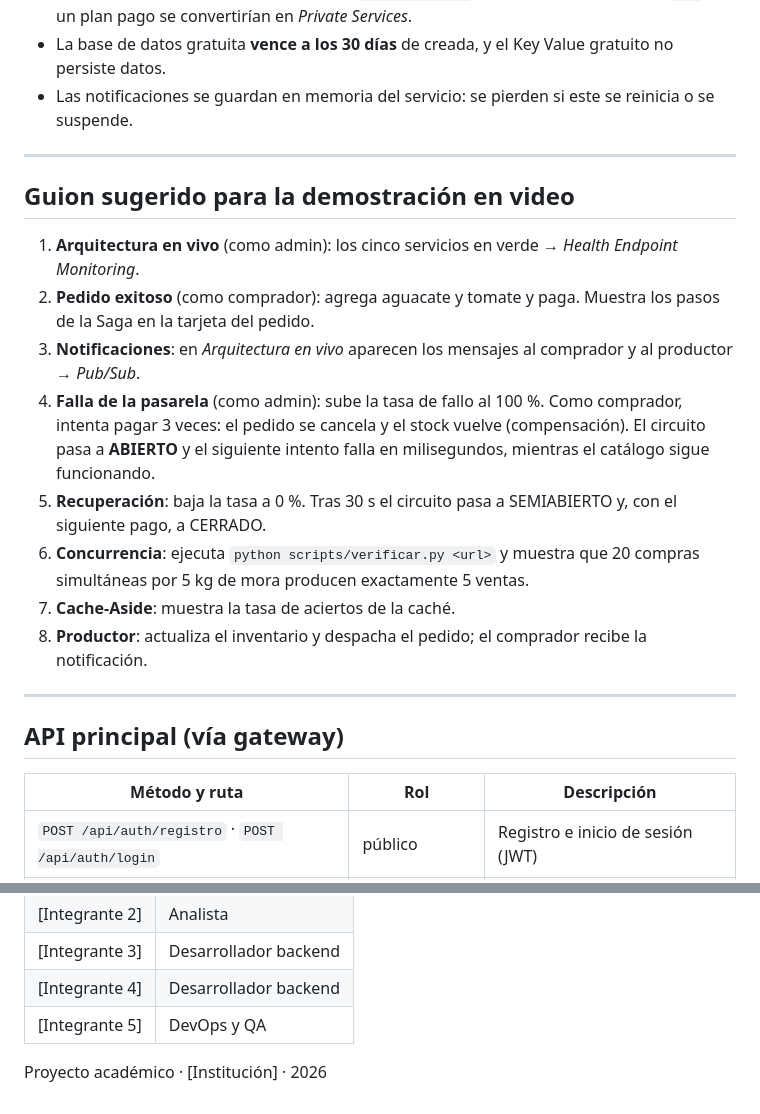
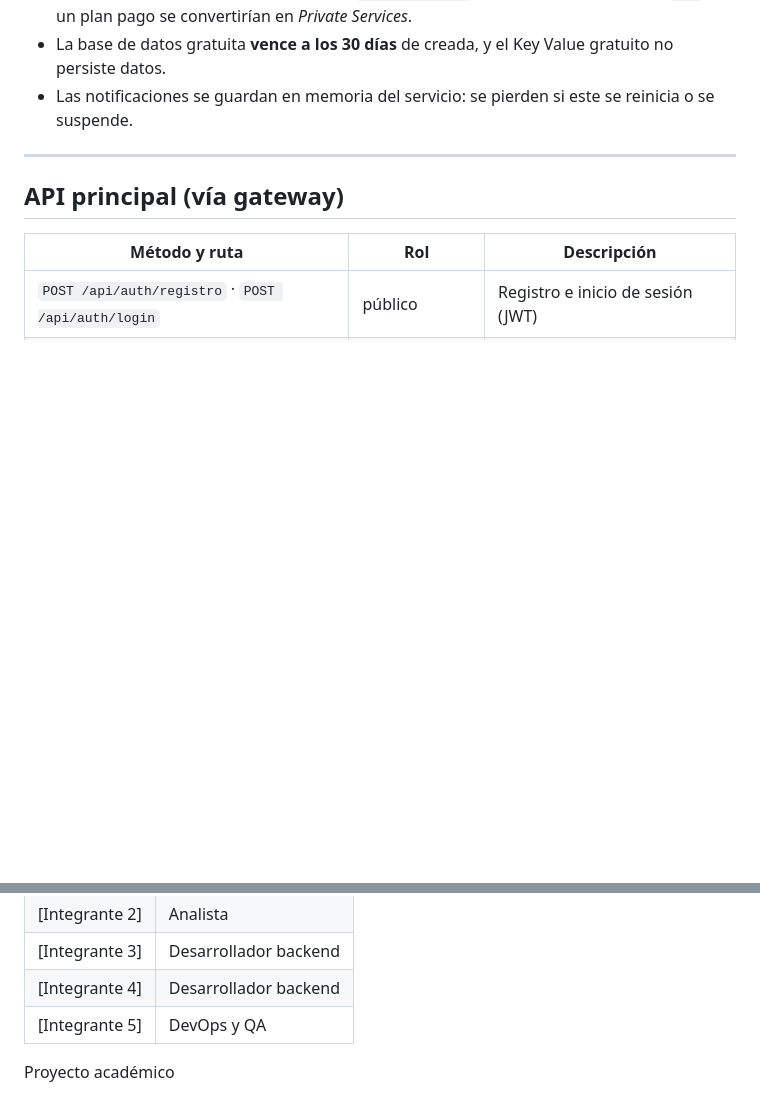
Before and after one commit to camilo8877/AGROCONECTA_PROJECT, a Markdown page: README.md, 2 parts joined by grey strips. Rendered like a GitHub page; blank space fills up the shorter version.

```diff
--- a/README.md
+++ b/README.md
@@ -174,18 +174,7 @@ Render crea automáticamente `INTERNAL_TOKEN` y `JWT_SECRET` (grupo `agroconecta
 
 ---
 
-## Guion sugerido para la demostración en video
 
-1. **Arquitectura en vivo** (como admin): los cinco servicios en verde → *Health Endpoint Monitoring*.
-2. **Pedido exitoso** (como comprador): agrega aguacate y tomate y paga. Muestra los pasos de la Saga en la tarjeta del pedido.
-3. **Notificaciones**: en *Arquitectura en vivo* aparecen los mensajes al comprador y al productor → *Pub/Sub*.
-4. **Falla de la pasarela** (como admin): sube la tasa de fallo al 100 %. Como comprador, intenta pagar 3 veces: el pedido se cancela y el stock vuelve (compensación). El circuito pasa a **ABIERTO** y el siguiente intento falla en milisegundos, mientras el catálogo sigue funcionando.
-5. **Recuperación**: baja la tasa a 0 %. Tras 30 s el circuito pasa a SEMIABIERTO y, con el siguiente pago, a CERRADO.
-6. **Concurrencia**: ejecuta `python scripts/verificar.py <url>` y muestra que 20 compras simultáneas por 5 kg de mora producen exactamente 5 ventas.
-7. **Cache-Aside**: muestra la tasa de aciertos de la caché.
-8. **Productor**: actualiza el inventario y despacha el pedido; el comprador recibe la notificación.
-
----
 
 ## API principal (vía gateway)
 
@@ -247,4 +236,4 @@ Flujo: rama por funcionalidad (`feature/...`) → *pull request* revisado por ot
 | [Integrante 4] | Desarrollador backend |
 | [Integrante 5] | DevOps y QA |
 
-Proyecto académico · [Institución] · 2026
+Proyecto académico
```
